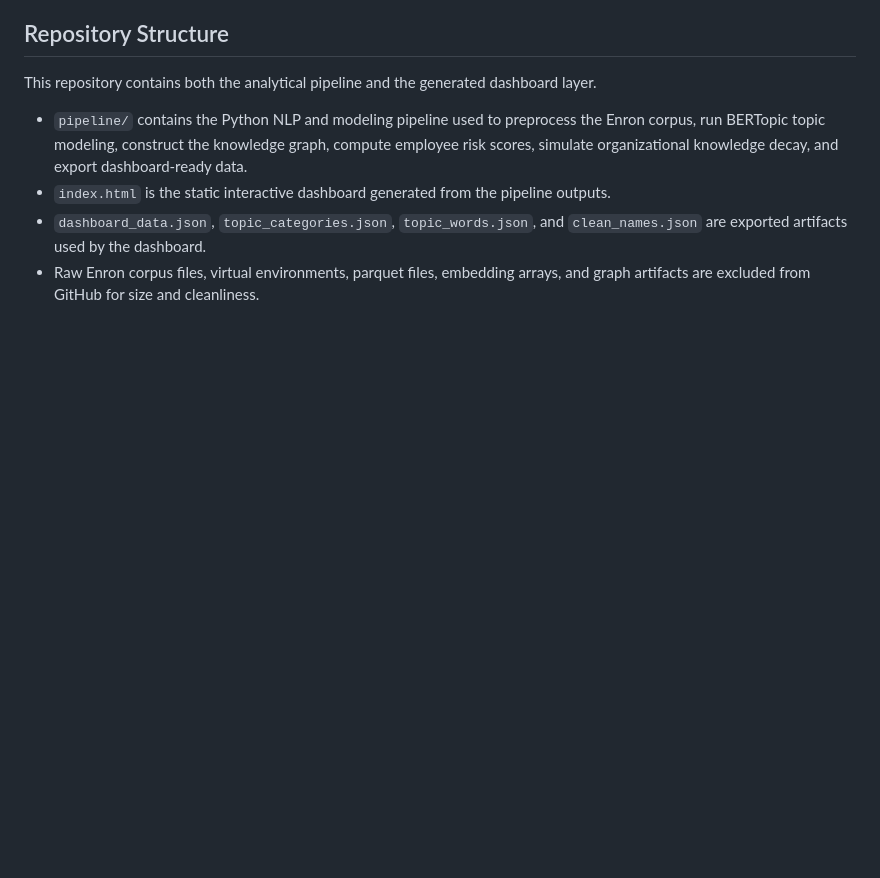
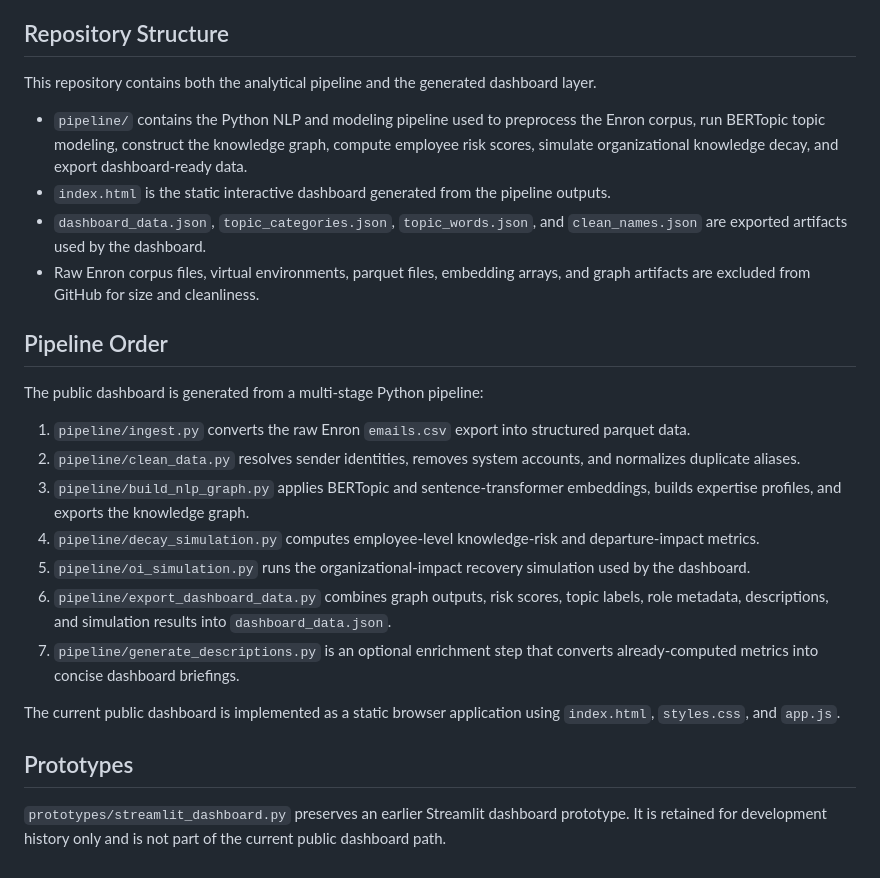
Before and after one commit to jebfarneth/enron-knowledge-decay, a Markdown page: README.md, the part around the change. GitHub-like rendering; blank space fills up the shorter version.

Commit message:
Document pipeline order and prototype status

```diff
--- a/README.md
+++ b/README.md
@@ -34,3 +34,22 @@ This repository contains both the analytical pipeline and the generated dashboar
 - `index.html` is the static interactive dashboard generated from the pipeline outputs.
 - `dashboard_data.json`, `topic_categories.json`, `topic_words.json`, and `clean_names.json` are exported artifacts used by the dashboard.
 - Raw Enron corpus files, virtual environments, parquet files, embedding arrays, and graph artifacts are excluded from GitHub for size and cleanliness.
+
+
+## Pipeline Order
+
+The public dashboard is generated from a multi-stage Python pipeline:
+
+1. `pipeline/ingest.py` converts the raw Enron `emails.csv` export into structured parquet data.
+2. `pipeline/clean_data.py` resolves sender identities, removes system accounts, and normalizes duplicate aliases.
+3. `pipeline/build_nlp_graph.py` applies BERTopic and sentence-transformer embeddings, builds expertise profiles, and exports the knowledge graph.
+4. `pipeline/decay_simulation.py` computes employee-level knowledge-risk and departure-impact metrics.
+5. `pipeline/oi_simulation.py` runs the organizational-impact recovery simulation used by the dashboard.
+6. `pipeline/export_dashboard_data.py` combines graph outputs, risk scores, topic labels, role metadata, descriptions, and simulation results into `dashboard_data.json`.
+7. `pipeline/generate_descriptions.py` is an optional enrichment step that converts already-computed metrics into concise dashboard briefings.
+
+The current public dashboard is implemented as a static browser application using `index.html`, `styles.css`, and `app.js`.
+
+## Prototypes
+
+`prototypes/streamlit_dashboard.py` preserves an earlier Streamlit dashboard prototype. It is retained for development history only and is not part of the current public dashboard path.
```
